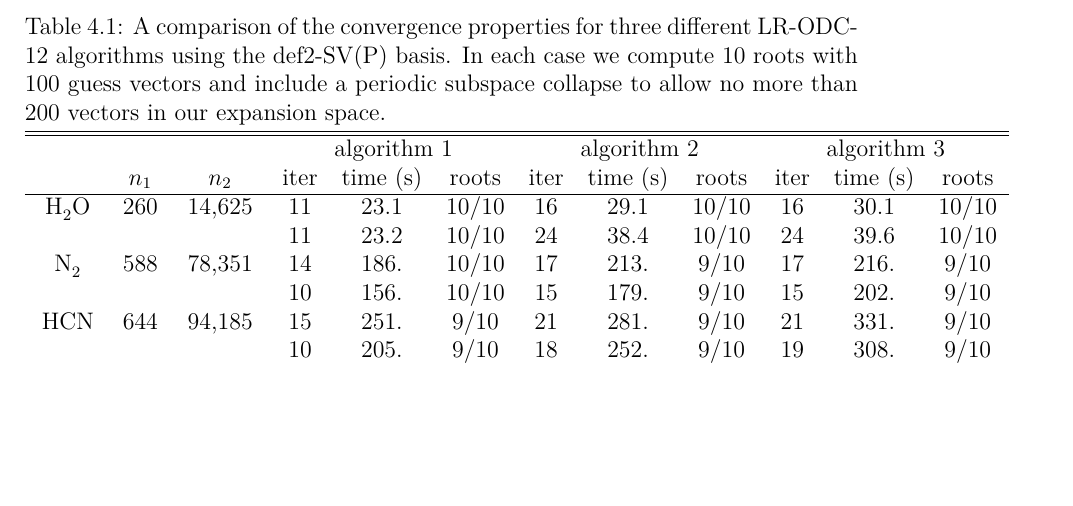
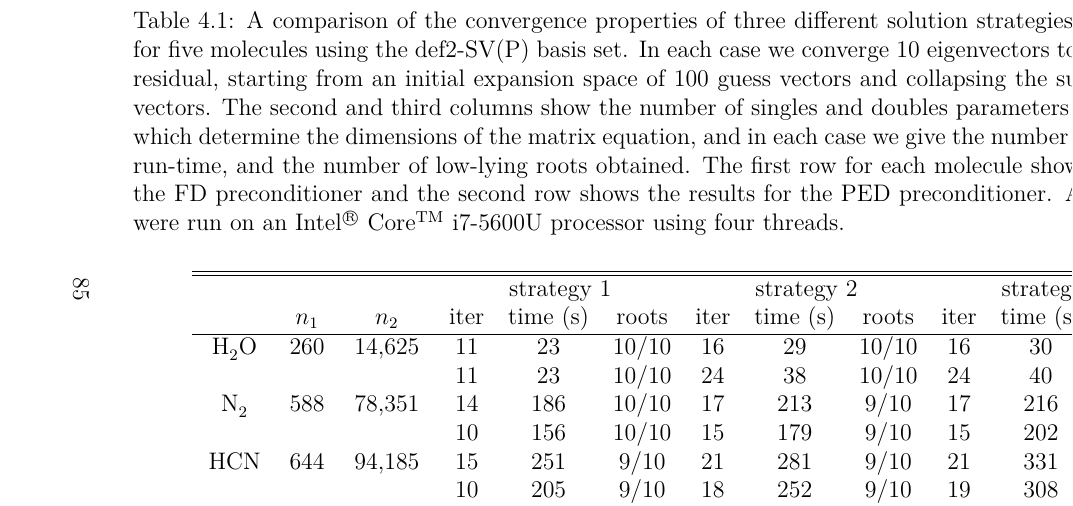
Before and after one commit to avcopan/dissertation, a LaTeX thesis (dissertation.tex, which reads davidson.tex): part of page 92 of 113 before the commit and part of page 92 of 114 after it, cut so that both start at the same text, the shorter picture padded with empty space. The pictures show the PDF file dissertation.pdf that the author committed with the source.

Commit message:
Fills in table caption for benchmark.

```diff
--- a/davidson.tex
+++ b/davidson.tex
@@ -766,13 +766,27 @@ as the square of \(\tilde{\mathbf{A}}\), since in low order we have
 \afterpage{%
     \clearpage
     \centering
+    \begin{landscape}
+        \vspace*{\fill}
         \captionof{table}{%
-        A comparison of the convergence properties for three different
-        LR-ODC-12 algorithms using the def2-SV(P) basis.
-        In each case we compute 10 roots with 100 guess vectors and include a
-        periodic subspace collapse to allow no more than 200 vectors in our
-        expansion space.
+            A comparison of the convergence properties of three different
+            solution strategies for LR-ODC-12 for five molecules using the
+            def2-SV(P) basis set.
+            In each case we converge 10 eigenvectors to \(10^{-5}~\au\) in the
+            residual, starting from an initial expansion space of 100 guess
+            vectors and collapsing the subspace very 200 vectors.
+            The second and third columns show the number of singles and doubles
+            parameters for each system, which determine the dimensions of the
+            matrix equation, and in each case we give the number of iterations,
+            the run-time, and the number of low-lying roots obtained.
+            The first row for each molecule shows the results for the FD
+            preconditioner and the second row shows the results for the
+            PED preconditioner.
+            All computations were run on an
+            Intel\textsuperscript{\textregistered} Core\texttrademark\ i7-5600U
+            processor using four threads.
         }
+        \vspace{15pt}
         \begin{tabular}{ccccccccccccc}
             \hline
             \hline
@@ -811,27 +825,27 @@ as the square of \(\tilde{\mathbf{A}}\), since in low order we have
             \hline
             \ce{H2O}
             & 260 & 14,625
-        & 11 & 23.1 & 10/10 & 16 & 29.1 & 10/10 & 16 & 30.1 & 10/10
+            & 11 & 23 & 10/10 & 16 & 29 & 10/10 & 16 & 30 & 10/10
             \\
             &&
-        & 11 & 23.2 & 10/10 & 24 & 38.4 & 10/10 & 24 & 39.6 & 10/10
+            & 11 & 23 & 10/10 & 24 & 38 & 10/10 & 24 & 40 & 10/10
             \\
             \ce{N2}
             & 588 & 78,351
-        & 14 & 186. & 10/10 & 17 & 213. & 9/10 & 17 & 216. & 9/10
+            & 14 & 186 & 10/10 & 17 & 213 & 9/10 & 17 & 216 & 9/10
             \\
             &&
-        & 10 & 156. & 10/10 & 15 & 179. & 9/10 & 15 & 202. & 9/10
+            & 10 & 156 & 10/10 & 15 & 179 & 9/10 & 15 & 202 & 9/10
             \\
             \ce{HCN}
             & 644 & 94,185
-        & 15 & 251. & 9/10 & 21 & 281. & 9/10 & 21 & 331. & 9/10
+            & 15 & 251 & 9/10 & 21 & 281 & 9/10 & 21 & 331 & 9/10
             \\
             &&
-        & 10 & 205. & 9/10 & 18 & 252. & 9/10 & 19 & 308. & 9/10
+            & 10 & 205 & 9/10 & 18 & 252 & 9/10 & 19 & 308 & 9/10
             \\
             \ce{H2CO}
             & 768 & 135,360
-        & 20 & 478. & 7/10 & 28 & 638. & 6/10 & 27 & 650. & 6/10
+            & 20 & 478 & 7/10 & 28 & 638 & 6/10 & 27 & 650 & 6/10
             \\
             &&
@@ -839,10 +853,10 @@ as the square of \(\tilde{\mathbf{A}}\), since in low order we have
             \\
             \ce{C2H4}
             & 896 & 184,800
-        & 17 & 640. & 9/10 & 25 & 874. & 9/10 & 25 & 891. & 9/10
+            & 17 & 640 & 9/10 & 25 & 874 & 9/10 & 25 & 891 & 9/10
             \\
             &&
-        & 10 & 500. & 9/10 & 19 & 574. & 9/10 & 20 & 722. & 9/10
+            & 10 & 500 & 9/10 & 19 & 574 & 9/10 & 20 & 722 & 9/10
             \\
             \hline
             \hline
```
Also changed, not shown: dissertation.pdf, davidson.tex (10 more changed lines). Lines whose indentation alone changed are shown as unchanged.
